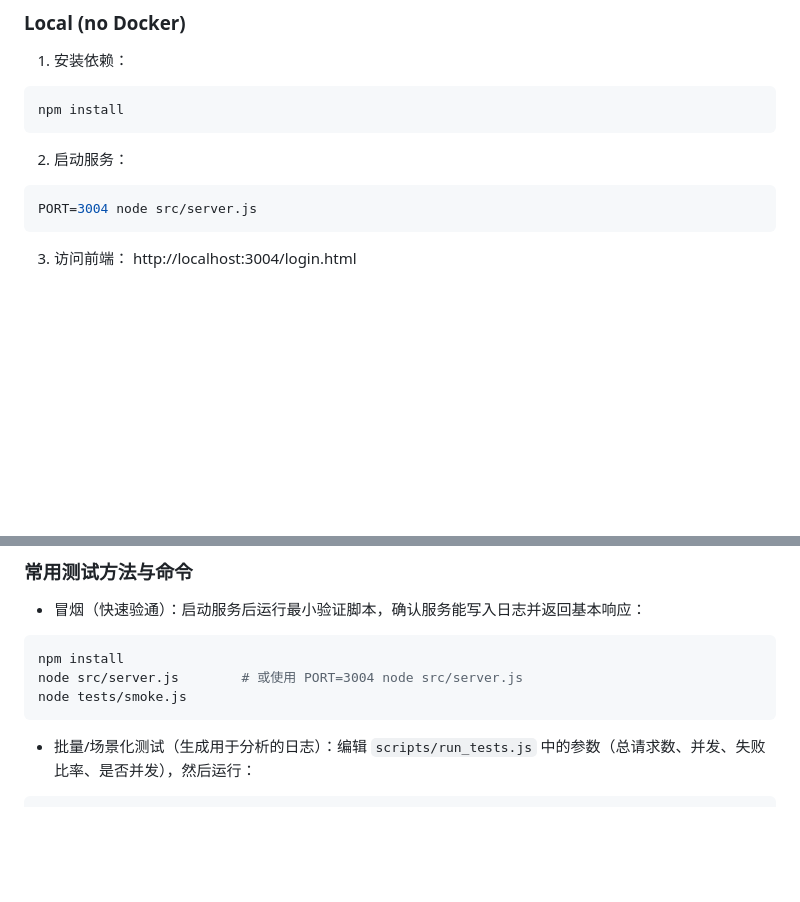
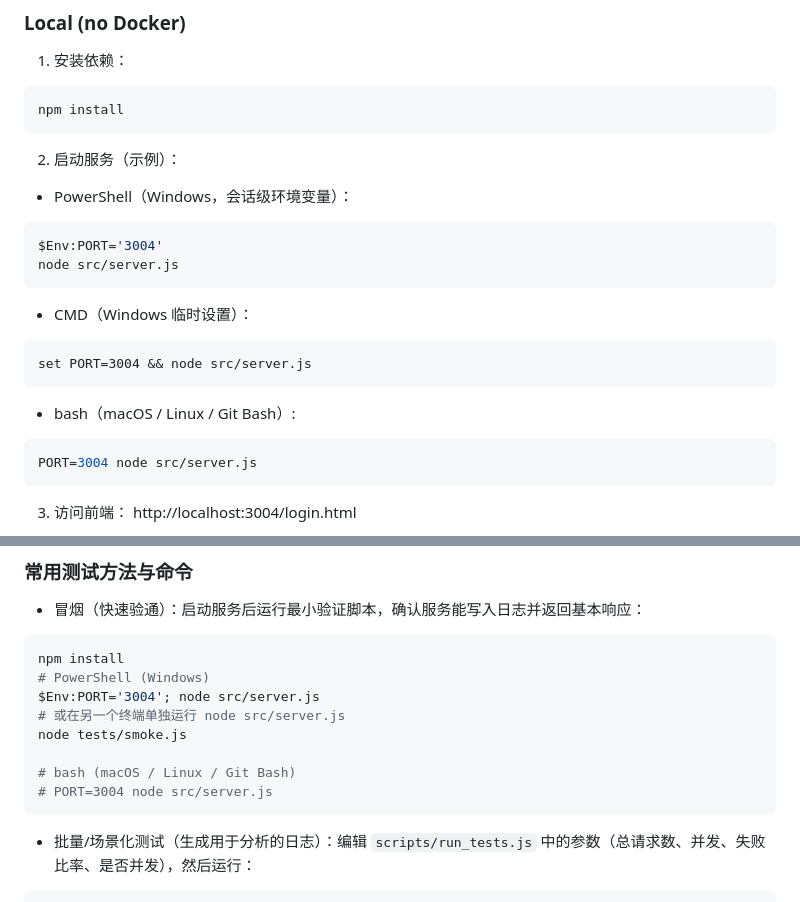
Before and after one commit to snowskyo-o/auth_log_exp, a Markdown page: README.md, 2 parts joined by grey strips. Rendered like a GitHub page; blank space fills up the shorter version.

Commit message:
docs: fix startup examples for PowerShell/CMD/bash (PORT variable)

````diff
--- a/README.md
+++ b/README.md
@@ -39,7 +39,22 @@ tail -f logs/login_app.log
 npm install
 ```
 
-2. 启动服务：
+2. 启动服务（示例）：
+
+- PowerShell（Windows，会话级环境变量）：
+
+```powershell
+$Env:PORT='3004'
+node src/server.js
+```
+
+- CMD（Windows 临时设置）：
+
+```cmd
+set PORT=3004 && node src/server.js
+```
+
+- bash（macOS / Linux / Git Bash）:
 
 ```bash
 PORT=3004 node src/server.js
@@ -74,8 +89,13 @@ PORT=3004 node src/server.js
 
 ```bash
 npm install
-node src/server.js        # 或使用 PORT=3004 node src/server.js
+# PowerShell (Windows)
+$Env:PORT='3004'; node src/server.js
+# 或在另一个终端单独运行 node src/server.js
 node tests/smoke.js
+
+# bash (macOS / Linux / Git Bash)
+# PORT=3004 node src/server.js
 ```
 
 - 批量/场景化测试（生成用于分析的日志）：编辑 `scripts/run_tests.js` 中的参数（总请求数、并发、失败比率、是否并发），然后运行：
````
